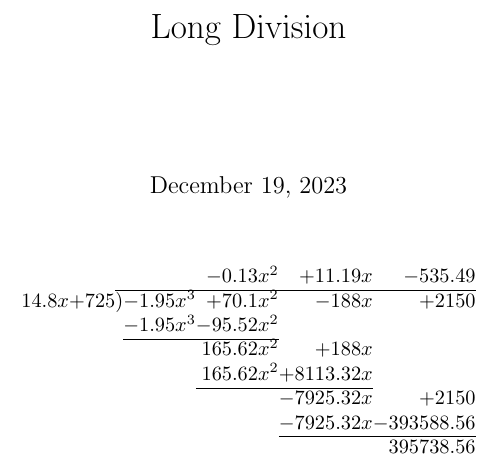
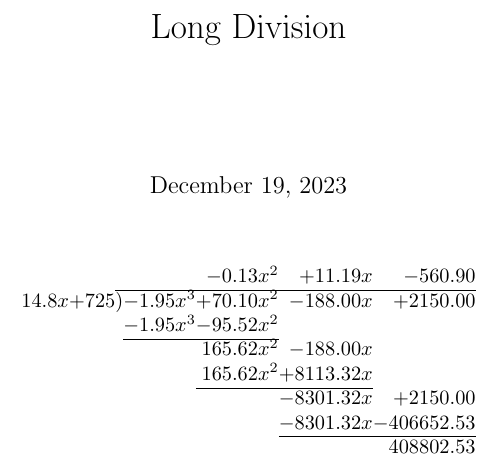
Before and after one commit to One-learner1/algebra2, a LaTeX document (chapter2/long-division.tex): part of the page, cut so that both start at the same text. Compiled offline with pdfLaTeX.

Commit message:
corrected numbers

```diff
--- a/chapter2/long-division.tex
+++ b/chapter2/long-division.tex
@@ -24,18 +24,18 @@
 %% See https://tex.stackexchange.com/questions/8549/how-can-i-draw-a-horizontal-line-spanning-only-some-of-the-table-cells
 \setlength{\tabcolsep}{0pt}
 \begin{center} \begin{tabular}{rrrrrrr}
-         &        &   &            &  $-0.13x^2$ &   $+11.19x$ &     $-535.49$ \\
+         &        &   &            &  $-0.13x^2$ &    $+11.19x$ &    $-560.90$ \\
                   \cline{3-7}
- $14.8x$ & $+725$ & ) & $-1.95x^3$ &  $+70.1x^2$ &     $-188x$ &      $+2150$ \\
+ $14.8x$ & $+725$ & ) & $-1.95x^3$ &  $+70.10x^2$ &  $-188.00x$ &   $+2150.00$ \\
          &        &   & $-1.95x^3$ &  $-95.52x^2$ &             &              \\
                       \cline{4-5}
-         &        &   &            &  $165.62x^2$ &  $+188x$ &              \\
+         &        &   &            &  $165.62x^2$ &  $-188.00x$ &              \\
          &        &   &            &  $165.62x^2$ & $+8113.32x$ &              \\
                                    \cline{5-6}
-         &        &   &            &             & $-7925.32x$ &      $+2150$ \\
-         &        &   &            &             & $-7925.32x$ & $-393588.56$ \\
+         &        &   &            &              & $-8301.32x$ &   $+2150.00$ \\
+         &        &   &            &              & $-8301.32x$ & $-406652.53$ \\
                                                  \cline{6-7}
-         &        &   &            &             &             &  $395738.56$
+         &        &   &            &              &             &  $408802.53$
 \end{tabular} \end{center}
 
 \newpage
```
